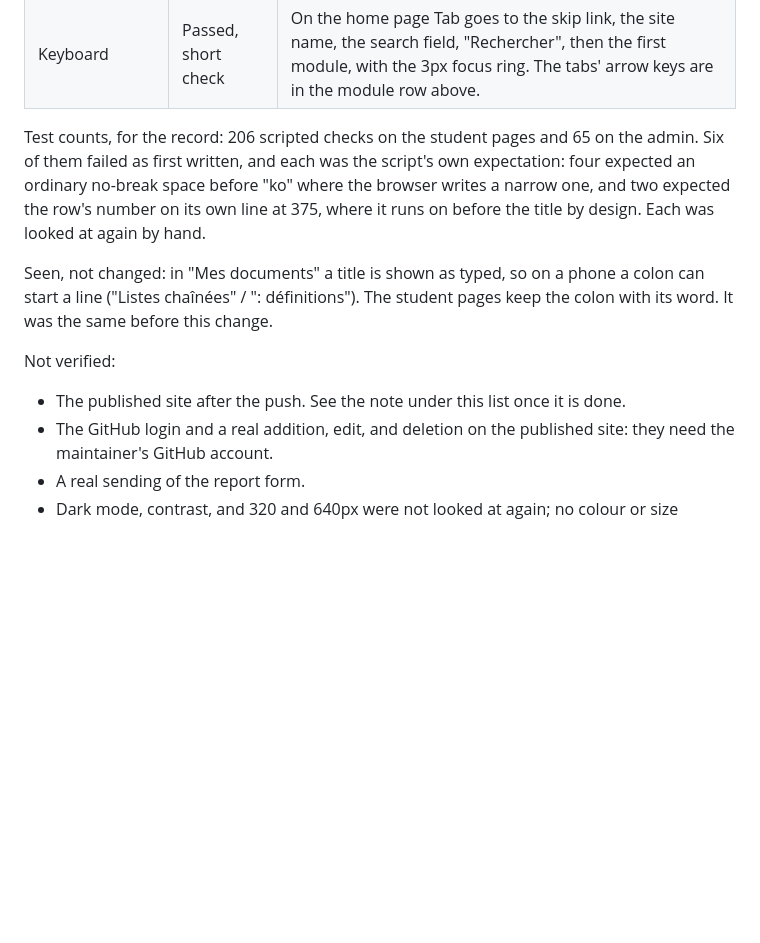
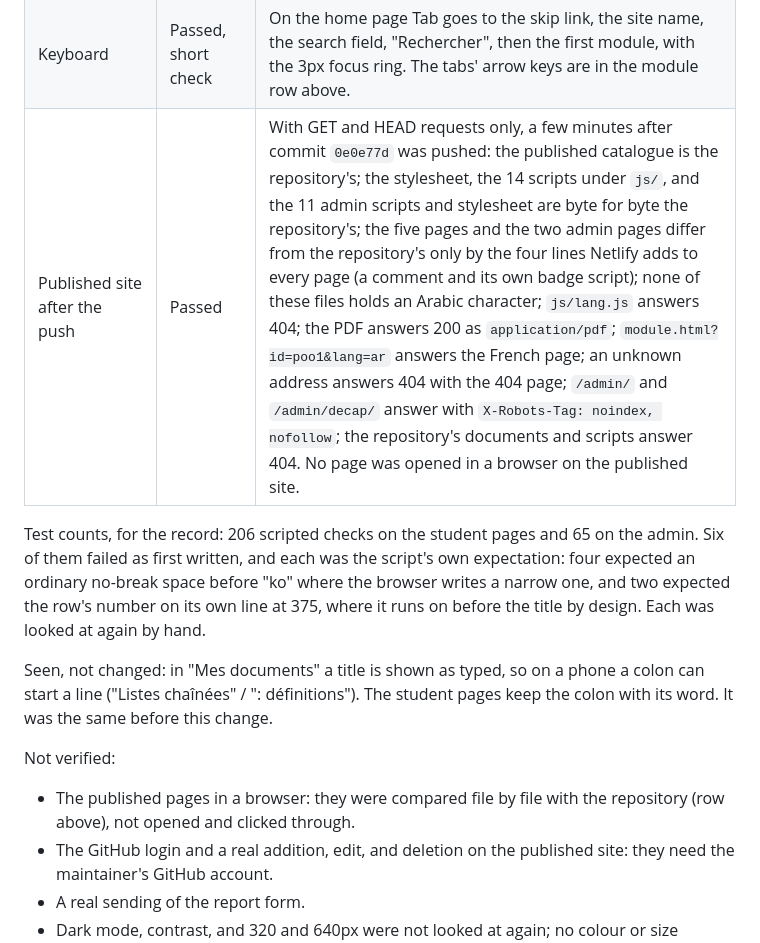
Before and after one commit to ousssamaaslan-cell/university, a Markdown page: docs/qa-report.md, the part around the change. GitHub-like rendering; blank space fills up the shorter version.

```diff
--- a/docs/qa-report.md
+++ b/docs/qa-report.md
@@ -31,6 +31,7 @@ The sections below this one are records of their day and still describe the Arab
 | Console | Passed | No script error and no warning from the pages. The only failed requests were expected: the 404 page's own status, the report form's `POST` to a local server, and the PDF left out of the copy on purpose. |
 | axe-core | Passed | axe-core 4.10.2 on 18 states (home, module with exams, module with a missing file, search with and without results, report, 404, the admin form, and the admin list, at 375 and 1280): no violation. It was loaded into the test browser only. |
 | Keyboard | Passed, short check | On the home page Tab goes to the skip link, the site name, the search field, "Rechercher", then the first module, with the 3px focus ring. The tabs' arrow keys are in the module row above. |
+| Published site after the push | Passed | With GET and HEAD requests only, a few minutes after commit `0e0e77d` was pushed: the published catalogue is the repository's; the stylesheet, the 14 scripts under `js/`, and the 11 admin scripts and stylesheet are byte for byte the repository's; the five pages and the two admin pages differ from the repository's only by the four lines Netlify adds to every page (a comment and its own badge script); none of these files holds an Arabic character; `js/lang.js` answers 404; the PDF answers 200 as `application/pdf`; `module.html?id=poo1&lang=ar` answers the French page; an unknown address answers 404 with the 404 page; `/admin/` and `/admin/decap/` answer with `X-Robots-Tag: noindex, nofollow`; the repository's documents and scripts answer 404. No page was opened in a browser on the published site. |
 
 Test counts, for the record: 206 scripted checks on the student pages and 65 on the admin. Six of them failed as first written, and each was the script's own expectation: four expected an ordinary no-break space before "ko" where the browser writes a narrow one, and two expected the row's number on its own line at 375, where it runs on before the title by design. Each was looked at again by hand.
 
@@ -38,7 +39,7 @@ Seen, not changed: in "Mes documents" a title is shown as typed, so on a phone a
 
 Not verified:
 
-- The published site after the push. See the note under this list once it is done.
+- The published pages in a browser: they were compared file by file with the repository (row above), not opened and clicked through.
 - The GitHub login and a real addition, edit, and deletion on the published site: they need the maintainer's GitHub account.
 - A real sending of the report form.
 - Dark mode, contrast, and 320 and 640px were not looked at again; no colour or size changed.
```
Also changed, not shown: docs/progress.md (+3 -1 lines).
